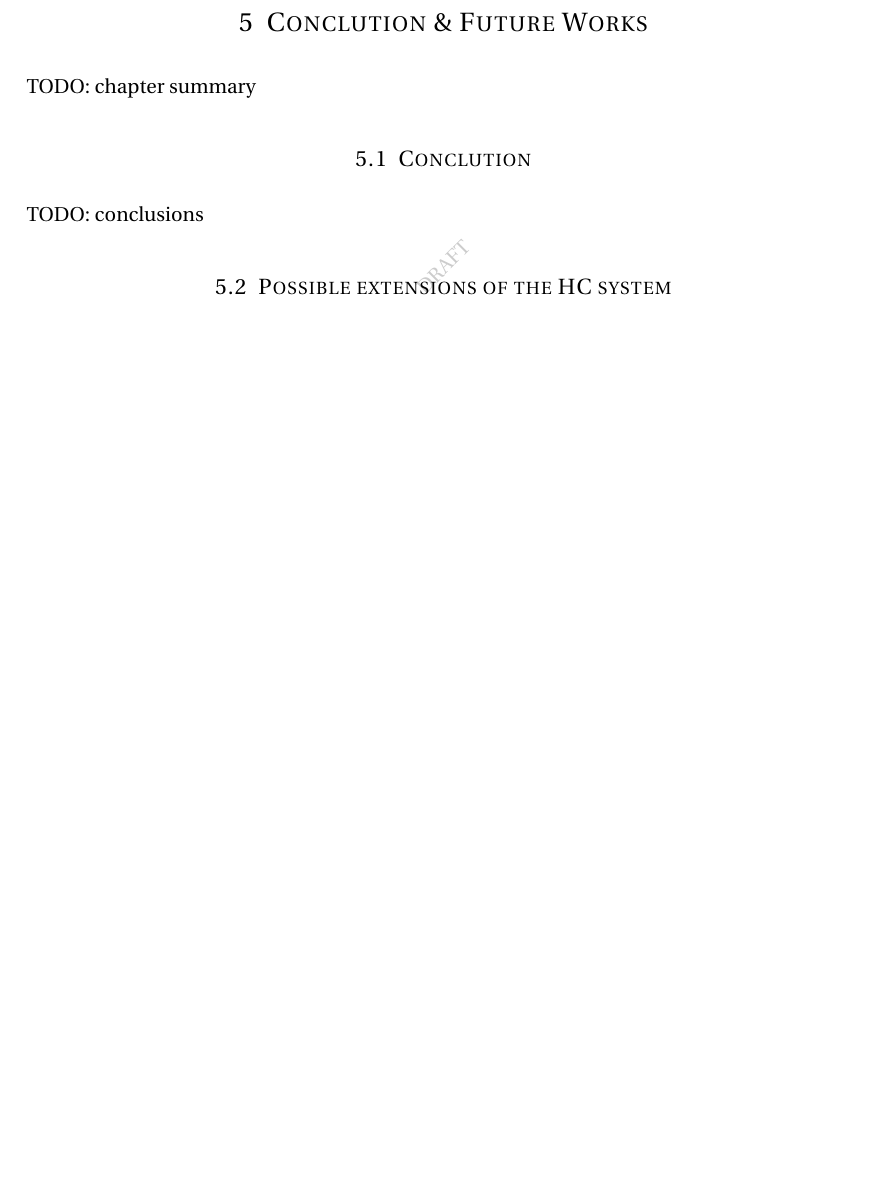
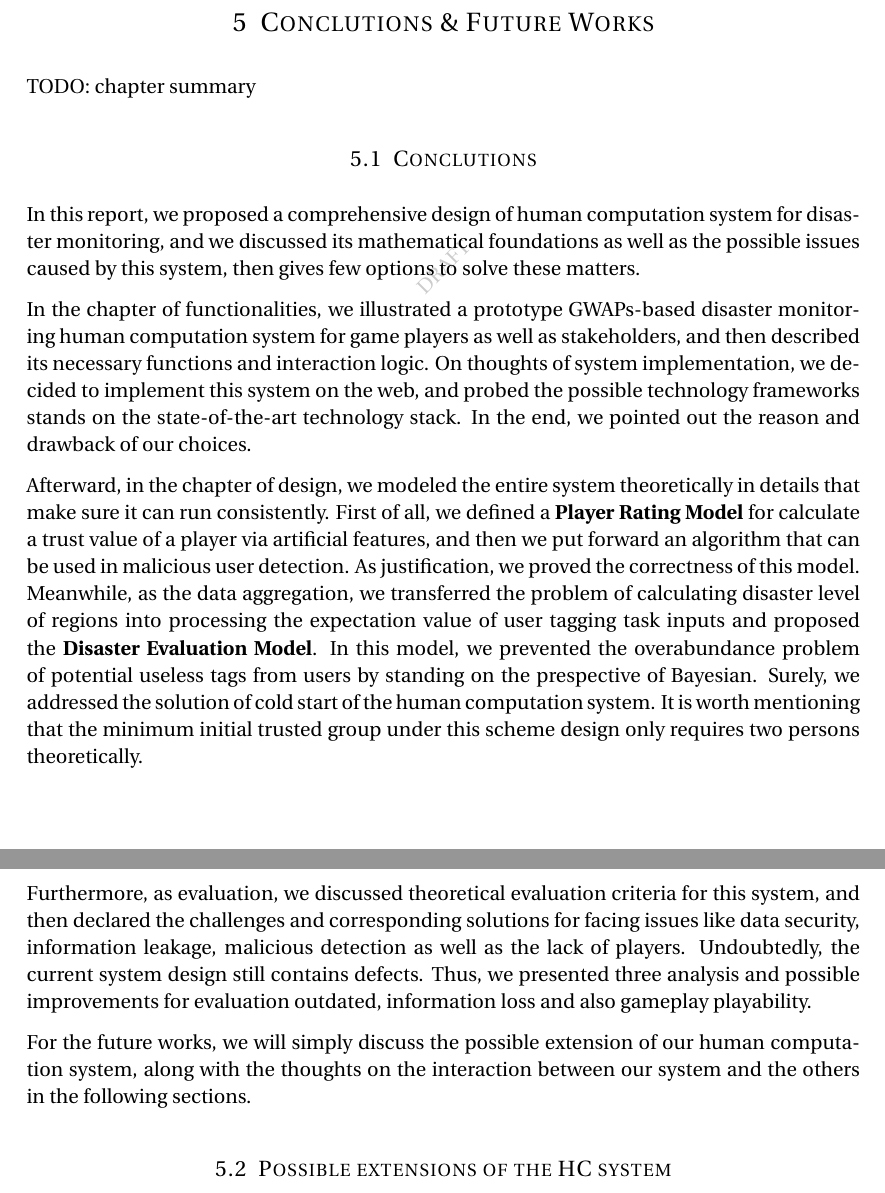
Before and after one commit to lizhedm/hc-ss17-disaster-monitoring, a LaTeX document (report/main.tex, which reads report/future.tex): part of page 17 of 18 before the commit and two parts of pages 17 and 18 of 19 after it, the two joined at a grey line, cut so that both start at the same text, the shorter picture padded with empty space. Compiled offline with pdfLaTeX.

Commit message:
(add): add conclution

```diff
--- a/report/future.tex
+++ b/report/future.tex
@@ -1,10 +1,52 @@
-\section{Conclution \& Future Works}
+\section{Conclutions \& Future Works}
 
 TODO: chapter summary
 
-\subsection{Conclution}
+\subsection{Conclutions}
 
-TODO: conclusions
+% 在这份报告中，我们提出了一个全面的针对灾难监控的人肉计算系统，并详细讨论了它数学理论基础、所导致的问题和可能的解决方案。
+% 纵观全文，我们在「introduction」一章中简述了基于GWAPs的人肉计算系统的基本动机，介绍了灾难监控存在的基本问题，
+% 探讨了将人肉计算系统应用到灾难监控这个领域，作为人类一方的贡献应该如何设计。
+In this report, we proposed a comprehensive design of human computation system for disaster monitoring,
+and we discussed its mathematical foundations as well as the possible issues caused by this system,
+then gives few options to solve these matters.
+
+% 在「functionality」一章中，我们给出了一个提供给玩家和利益相关方的 GWAPs-based 的灾难监控的
+% 人肉计算系统原形，并描述了它必备的功能及交互逻辑。
+% 作为系统实现的思考，我们站在当前工业最高水平的技术栈的角度，探讨了实现这样一个系统所需涉及的技术栈，
+% 以及选择这个技术栈的优势和缺点。
+In the chapter of functionalities, we illustrated a prototype GWAPs-based disaster monitoring
+human computation system for game players as well as stakeholders, and then described its
+necessary functions and interaction logic. On thoughts of system implementation, we decided to implement
+this system on the web, and probed the possible technology frameworks stands on the state-of-the-art technology stack.
+In the end, we pointed out the reason and drawback of our choices.
+
+% 然后，我们详细描述了整个系统能够顺利并合理运行的全部理论细节，首先通过人工特征定义了一个用于计算玩家可信度的PRM，
+% 描述了在这个模型下，对恶意用户进行检测判断的算法。作为 justification，我们给出了这个模型的合理性证明。
+% 同时，作为聚合可靠用户输入数据的方法，我们给出了将灾难监控区域危险等级的计算转化为用户在监控图片上 tagging 任务的数学模型 DEM。
+% 在这个模型中，我们使用站在贝叶斯观点下处理用户tagging的输入数据，防止了产生过多无用tag的问题。
+% 当然，我们不可避免的需要处理这样一个人肉计算系统的「冷启动」初始化问题。
+% 值得一提的是，在我们提出的系统设计下，启动整个系统理论上只需要非常小数量的可信用户组（两个人）即可。
+Afterward, in the chapter of design, we modeled the entire system theoretically in details that make sure it can run consistently. First of all, we defined a \textbf{Player Rating Model}
+for calculate a trust value of a player via artificial features, and then we put forward an algorithm
+that can be used in malicious user detection. As justification, we proved the correctness of this model.
+Meanwhile, as the data aggregation, we transferred the problem of calculating disaster level of regions into
+processing the expectation value of user tagging task inputs and proposed the \textbf{Disaster Evaluation Model}.
+In this model, we prevented the overabundance problem of potential useless tags from users by standing on the prespective of Bayesian. Surely, we addressed the solution of cold start of the human computation system.
+It is worth mentioning that the minimum initial trusted group under this scheme design only requires two persons theoretically.
+
+% 更进一步的，作为评估，我们首先给出了评价这个系统能够成功运行的的理论标准，然后陈述了这个系统在面临诸如数据安全、
+% 信息泄露、恶意用户检测、用户匮乏以及xxx等问题时的挑战和解决手段。当然，这个目前这个系统还存在一些缺陷，
+% 我们针对评估过期失效、信息丢失和游戏系统的可玩性三个问题进行了分析，并给出了可能的改进方案。
+Furthermore, as evaluation, we discussed theoretical evaluation criteria for this system,
+and then declared the challenges and corresponding solutions for facing issues like data security, information leakage,
+malicious detection as well as the lack of players.
+Undoubtedly, the current system design still contains defects. Thus, we presented three analysis
+and possible improvements for evaluation outdated, information loss and also gameplay playability.
+
+% 作为对进一步未来工作的思考，我们将在剩下的内容里简单讨论该系统一些可能的扩展形式、以及与其他人肉计算系统的交互。
+For the future works, we will simply discuss the possible extension of our human computation system,
+along with the thoughts on the interaction between our system and the others in the following sections.
 
 \subsection{Possible extensions of the HC system}
 
```
Also changed, not shown: report/future.tex (2 more changed lines).
